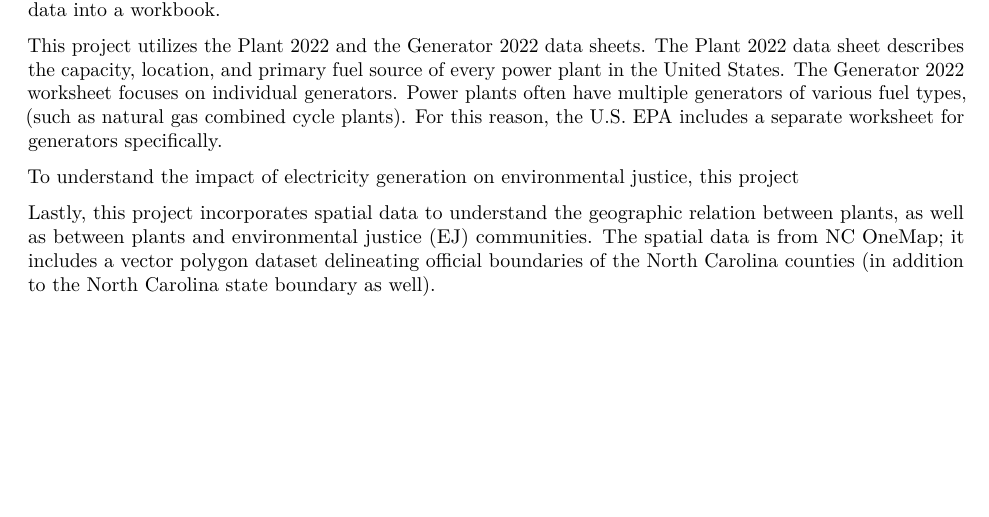
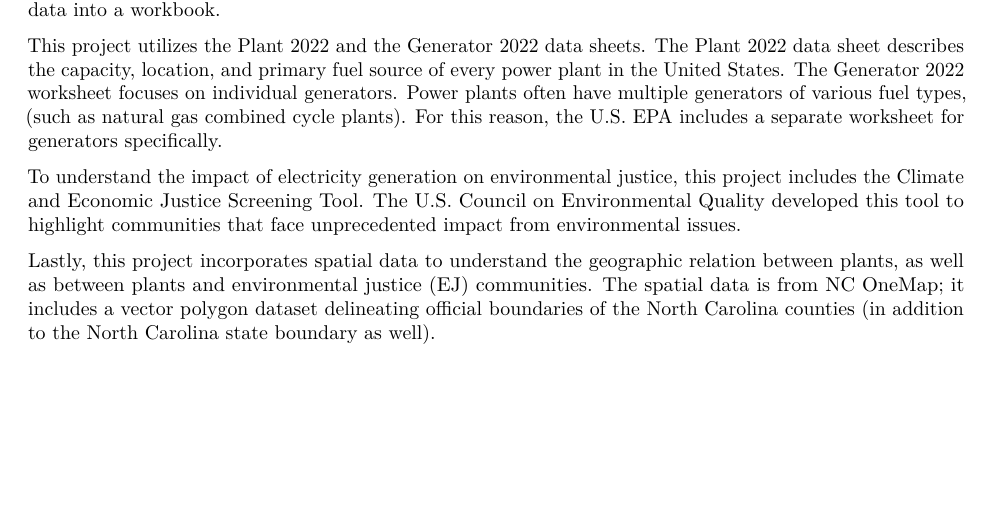
Before and after one commit to srheschong/UshasriPriceHeschong_ENV872_EDE_FinalProject, an R Markdown document (NC_Energy_EJ.Rmd): part of page 5 of 13, cut so that both start at the same text. Rendered offline with R 4.5, knitr and Pandoc, then LaTeX, with nearby package versions; some code elsewhere in the file could not run offline.

Commit message:
Updated data description section

```diff
--- a/NC_Energy_EJ.Rmd
+++ b/NC_Energy_EJ.Rmd
@@ -95,7 +95,7 @@ The eGRID 2022 data set provides information on electricity generation in the Un
 
 This project utilizes the Plant 2022 and the Generator 2022 data sheets. The Plant 2022 data sheet describes the capacity, location, and primary fuel source of every power plant in the United States. The Generator 2022 worksheet focuses on individual generators. Power plants often have multiple generators of various fuel types, (such as natural gas combined cycle plants). For this reason, the U.S. EPA includes a separate worksheet for generators specifically.
 
-To understand the impact of electricity generation on environmental justice, this project
+To understand the impact of electricity generation on environmental justice, this project includes the Climate and Economic Justice Screening Tool. The U.S. Council on Environmental Quality developed this tool to highlight communities that face unprecedented impact from environmental issues.
 
 Lastly, this project incorporates spatial data to understand the geographic relation between plants, as well as between plants and environmental justice (EJ) communities. The spatial data is from NC OneMap; it includes a vector polygon dataset delineating official boundaries of the North Carolina counties (in addition to the North Carolina state boundary as well).
 
```
